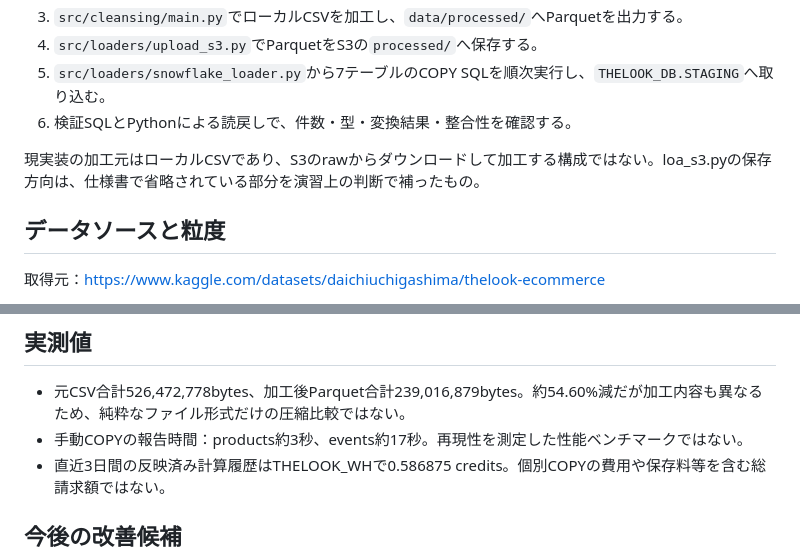
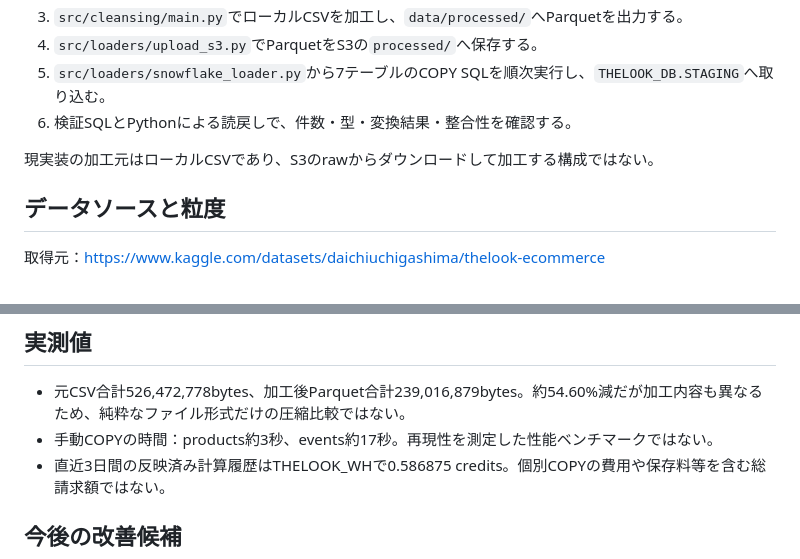
Before and after one commit to Keisuke-MaedaSP/TheLook-datapipeline-Snowflake, a Markdown page: docs/pipeline_design.md, 2 parts joined by grey strips. Drawn GitHub-style.

```diff
--- a/docs/pipeline_design.md
+++ b/docs/pipeline_design.md
@@ -15,7 +15,7 @@ TheLookのeコマースデータ7テーブルを対象に、JSONで定義した
 5. `src/loaders/snowflake_loader.py`から7テーブルのCOPY SQLを順次実行し、`THELOOK_DB.STAGING`へ取り込む。
 6. 検証SQLとPythonによる読戻しで、件数・型・変換結果・整合性を確認する。
 
-現実装の加工元はローカルCSVであり、S3のrawからダウンロードして加工する構成ではない。loa_s3.pyの保存方向は、仕様書で省略されている部分を演習上の判断で補ったもの。
+現実装の加工元はローカルCSVであり、S3のrawからダウンロードして加工する構成ではない。
 
 ## データソースと粒度
 
@@ -97,7 +97,7 @@ COPYではファイル名を明示し、`MATCH_BY_COLUMN_NAME=CASE_INSENSITIVE`
 ## 実測値
 
 - 元CSV合計526,472,778bytes、加工後Parquet合計239,016,879bytes。約54.60%減だが加工内容も異なるため、純粋なファイル形式だけの圧縮比較ではない。
-- 手動COPYの報告時間：products約3秒、events約17秒。再現性を測定した性能ベンチマークではない。
+- 手動COPYの時間：products約3秒、events約17秒。再現性を測定した性能ベンチマークではない。
 - 直近3日間の反映済み計算履歴はTHELOOK_WHで0.586875 credits。個別COPYの費用や保存料等を含む総請求額ではない。
 
 ## 今後の改善候補
```
Also changed, not shown: README.md (+1 -1 lines), docs/rbac_design.md (+1 -2 lines), docs/architecture.png (deleted), docs/architecture_edit.jpg (added).
